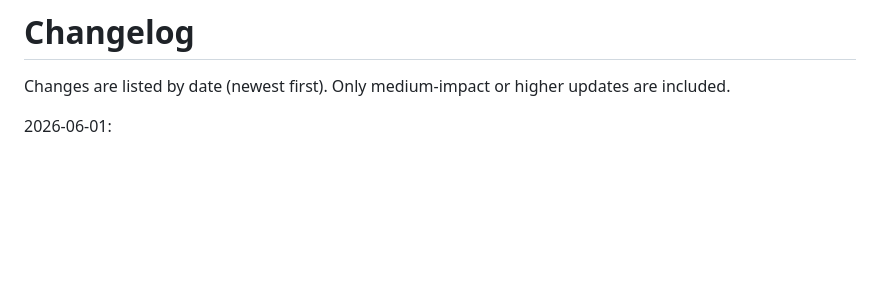
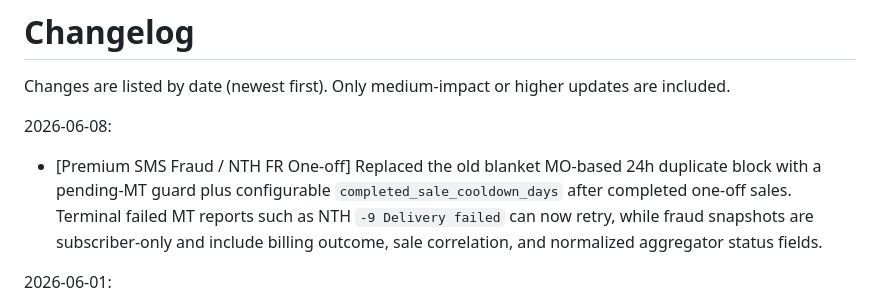
Before and after one commit to mpetrovic-hub/backend, a Markdown page: CHANGELOG.md, the part around the change. Drawn GitHub-style; blank space fills up the shorter version.

Commit message:
Update changelog for premium SMS cooldown

```diff
--- a/CHANGELOG.md
+++ b/CHANGELOG.md
@@ -1,6 +1,9 @@
 # Changelog
 
 Changes are listed by date (newest first). Only medium-impact or higher updates are included.
+
+2026-06-08:
+- [Premium SMS Fraud / NTH FR One-off] Replaced the old blanket MO-based 24h duplicate block with a pending-MT guard plus configurable `completed_sale_cooldown_days` after completed one-off sales. Terminal failed MT reports such as NTH `-9 Delivery failed` can now retry, while fraud snapshots are subscriber-only and include billing outcome, sale correlation, and normalized aggregator status fields.
 
 2026-06-01:
 - [Landing Device Dimensions] Seeded the exact device model-to-brand map from the UA device research notes, added a daily observed-unknown model harvester with a configurable distinct-session threshold, and cached per-request exact model lookups so repeated model keys avoid duplicate database reads. Observed `(unknown)` mappings remain review placeholders and do not block safe normalizer heuristics.
```
